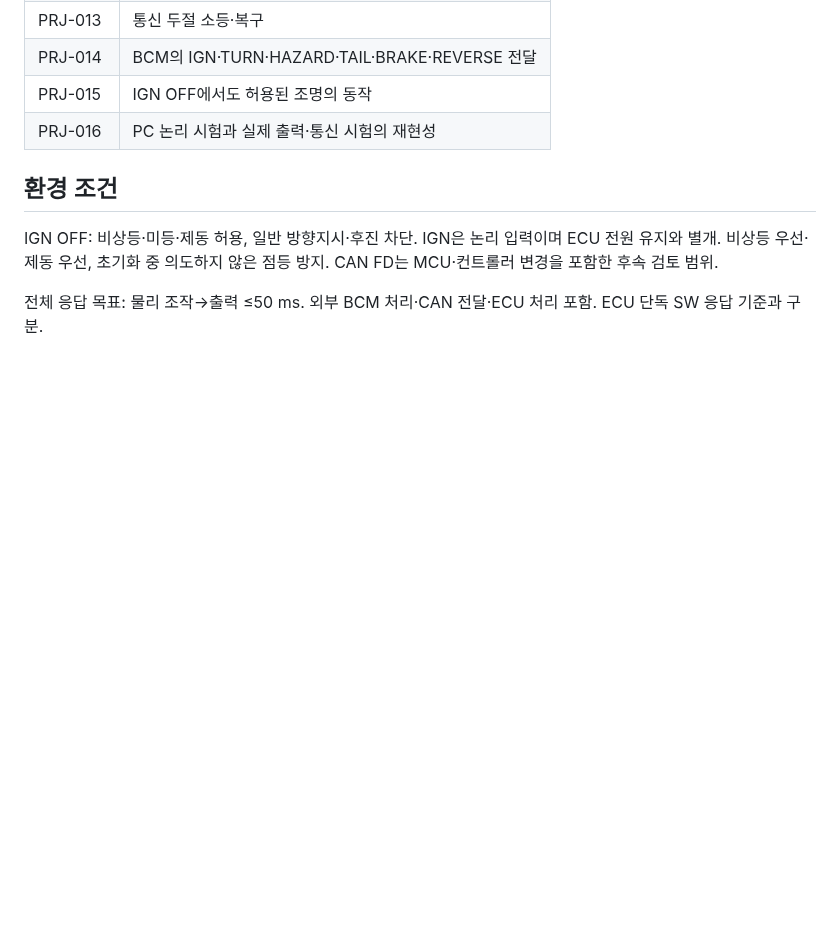
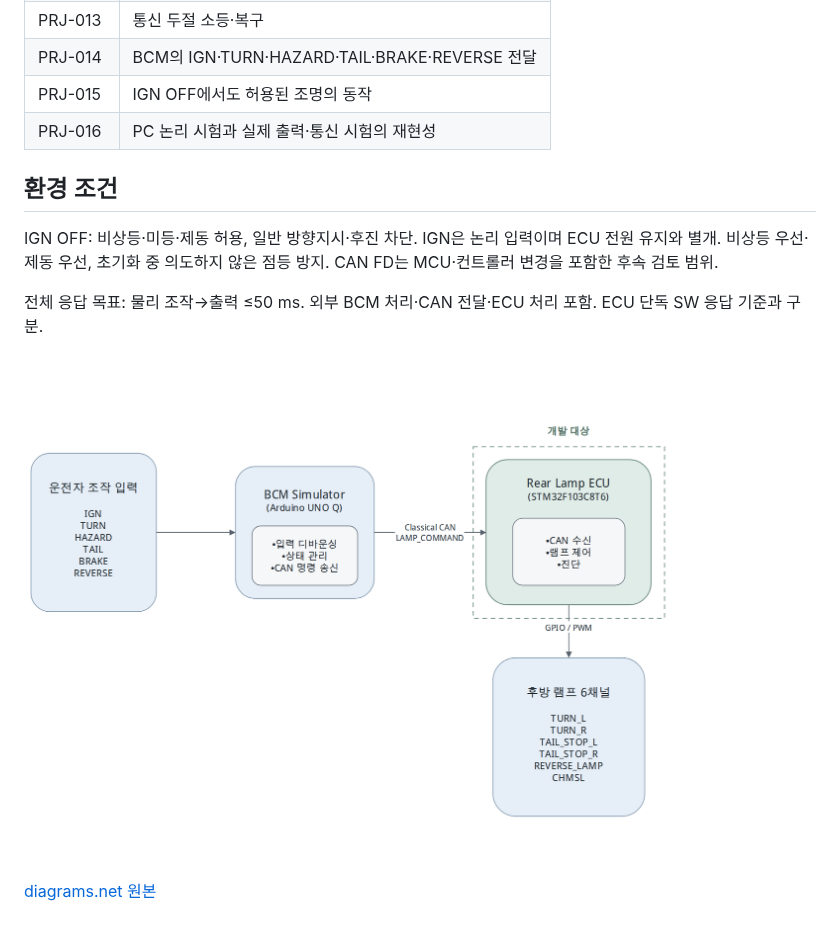
Before and after one commit to d4eh0/vehicle-lamp-ecu, a Markdown page: docs/project-scope.md, the part around the change. GitHub-like rendering; pictures changed too: diagrams/environment-context.png (added); blank space fills up the shorter version.

Commit message:
docs: 소프트웨어 입출력 환경 구성도
- 기존 diagrams.net 환경 그림 보존
- BCM·ECU·외부 램프 경계

```diff
--- a/docs/project-scope.md
+++ b/docs/project-scope.md
@@ -36,3 +36,7 @@ CAN FD는 MCU·컨트롤러 변경을 포함한 후속 검토 범위.
 
 전체 응답 목표: 물리 조작→출력 ≤50 ms. 외부 BCM 처리·CAN 전달·ECU 처리 포함.
 ECU 단독 SW 응답 기준과 구분.
+
+![입출력 환경](../diagrams/environment-context.png)
+
+[diagrams.net 원본](../diagrams/environment-context.drawio)
```
Also changed, not shown: 2 other files.
